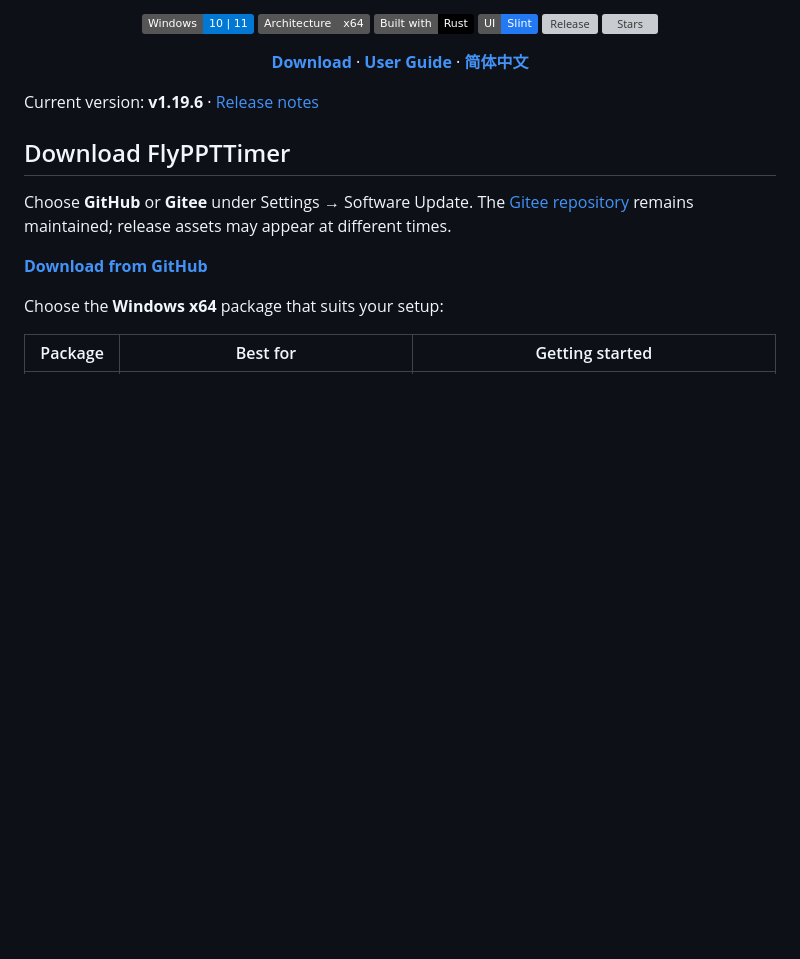
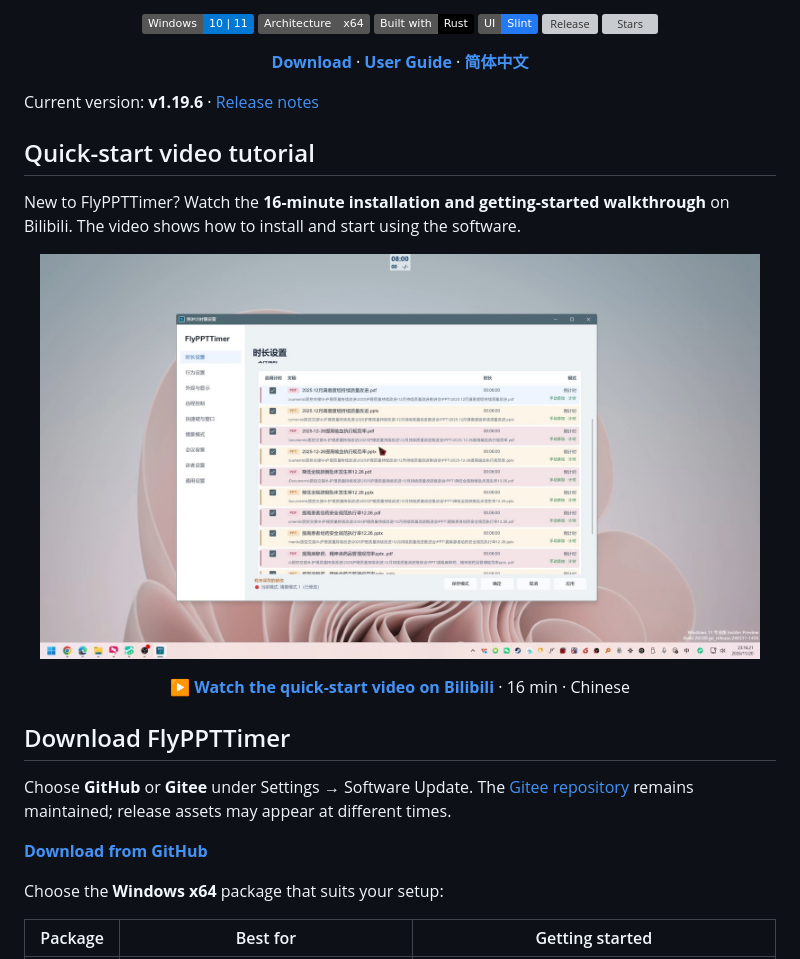
Before and after one commit to Hona-Cao/FlyPPTTimer, a Markdown page: README.md, the part around the change. GitHub-like rendering; pictures changed too: docs/media/readme/quick-start-video-BV1jzyszfEAa.jpg (added); badges without logos; blank space fills up the shorter version; grey boxes are pictures that could not be loaded.

Commit message:
docs(readme): add Bilibili quick-start video entry

```diff
--- a/README.md
+++ b/README.md
@@ -18,6 +18,18 @@ A Windows presentation timer and control companion for **Microsoft PowerPoint**
 </div>
 
 Current version: **v1.19.6** · [Release notes](docs/RELEASE_NOTES_v1.19.6.md)
+
+## Quick-start video tutorial
+
+New to FlyPPTTimer? Watch the **16-minute installation and getting-started walkthrough** on Bilibili. The video shows how to install and start using the software.
+
+<p align="center">
+  <a href="https://www.bilibili.com/video/BV1jzyszfEAa/" title="Watch the FlyPPTTimer quick-start tutorial on Bilibili">
+    <img src="docs/media/readme/quick-start-video-BV1jzyszfEAa.jpg" alt="FlyPPTTimer installation and usage video tutorial — click to watch on Bilibili" width="720">
+  </a>
+</p>
+
+<p align="center"><strong>▶ <a href="https://www.bilibili.com/video/BV1jzyszfEAa/">Watch the quick-start video on Bilibili</a></strong> · 16 min · Chinese</p>
 
 <a id="download"></a>
 
```
Also changed, not shown: README.zh-CN.md (+12 -0 lines).
